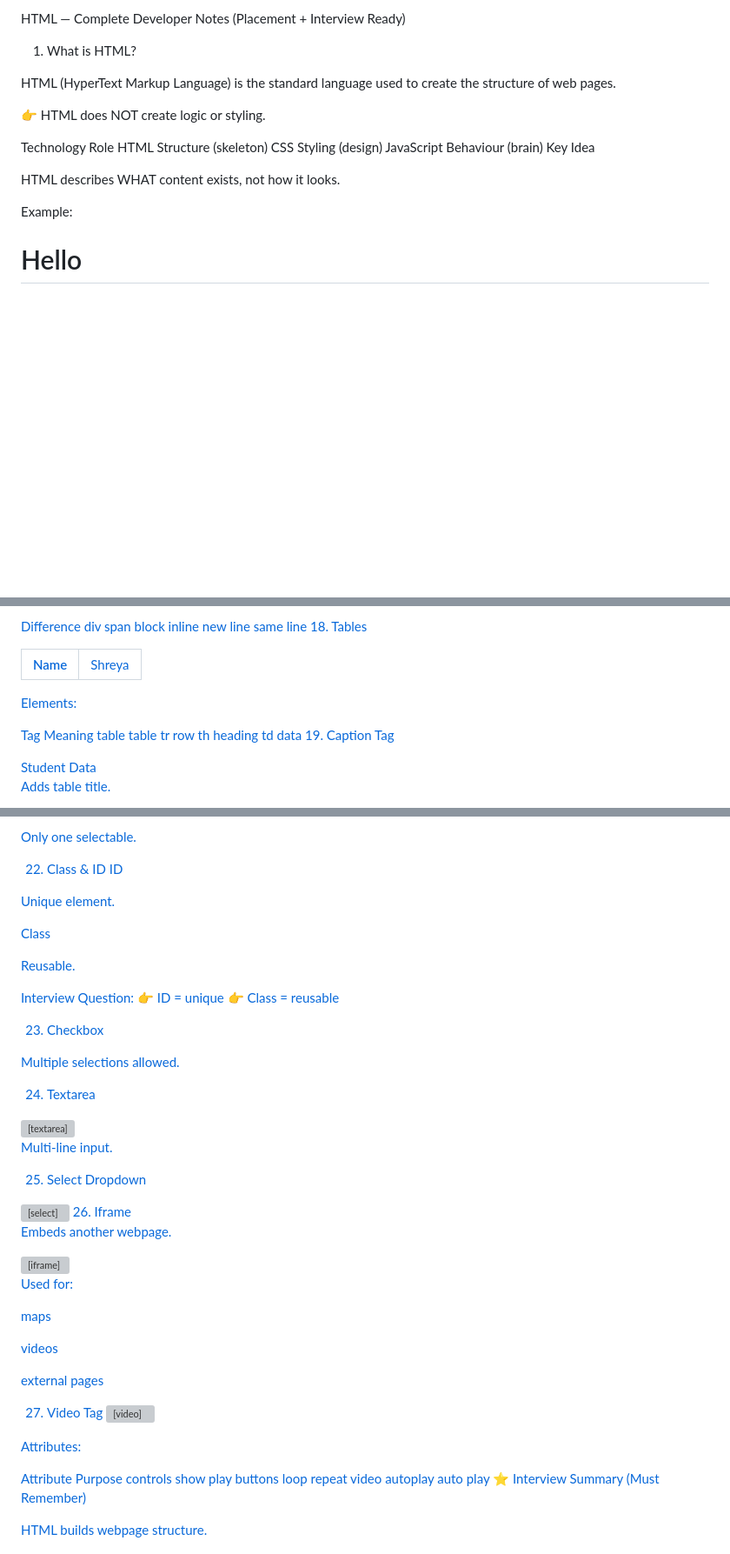
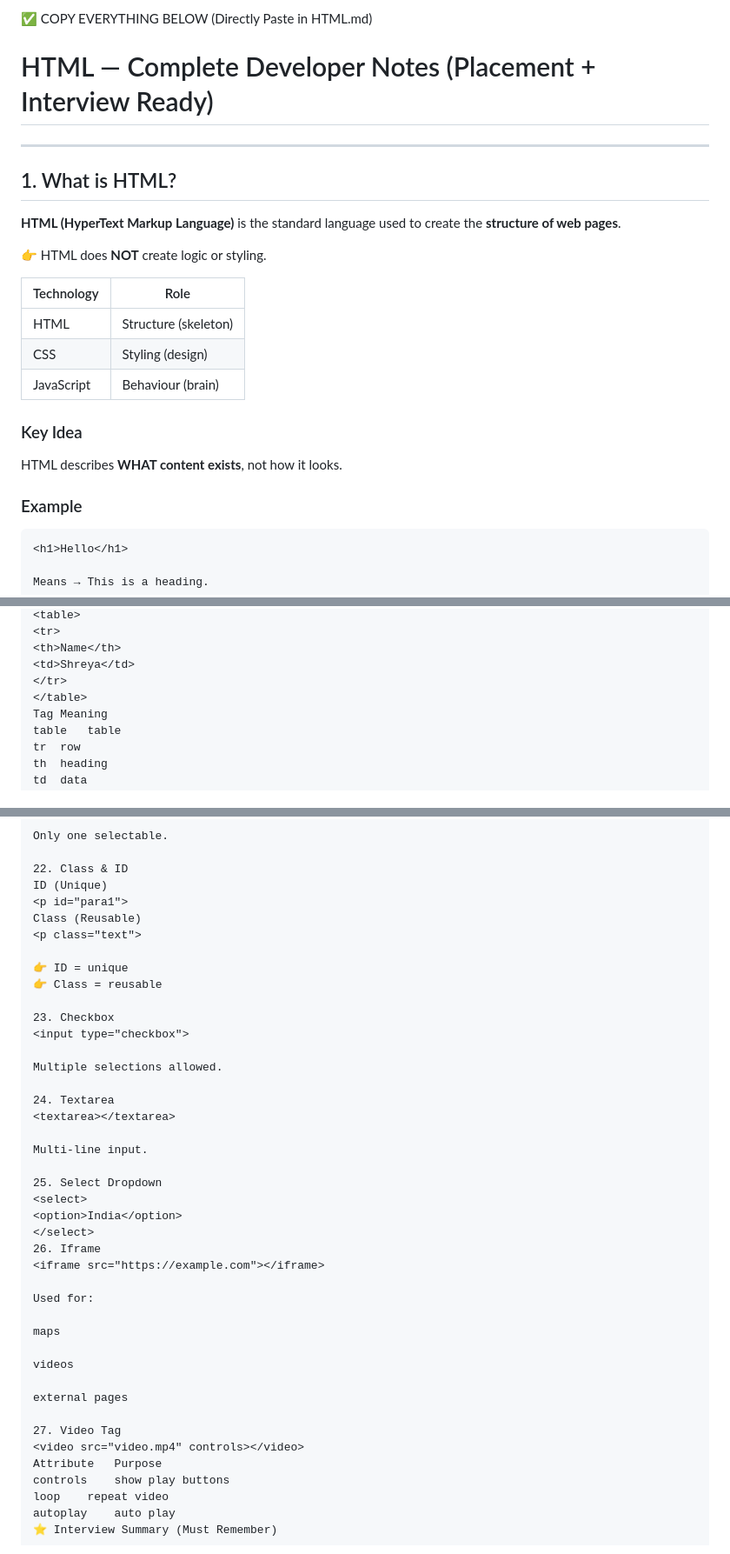
Before and after one commit to shreyapawate/WEBDEV, a Markdown page: html.md, 3 parts joined by grey strips. Shown at 87% size. Rendered like a GitHub page; blank space fills up the shorter version; grey boxes are pictures that could not be loaded.

````diff
--- a/html.md
+++ b/html.md
@@ -1,20 +1,25 @@
-HTML — Complete Developer Notes (Placement + Interview Ready)
-1. What is HTML?
+✅ COPY EVERYTHING BELOW (Directly Paste in HTML.md)
+# HTML — Complete Developer Notes (Placement + Interview Ready)
 
-HTML (HyperText Markup Language) is the standard language used to create the structure of web pages.
+---
 
-👉 HTML does NOT create logic or styling.
+## 1. What is HTML?
 
-Technology	Role
-HTML	Structure (skeleton)
-CSS	Styling (design)
-JavaScript	Behaviour (brain)
-Key Idea
+**HTML (HyperText Markup Language)** is the standard language used to create the **structure of web pages**.
 
-HTML describes WHAT content exists, not how it looks.
+👉 HTML does **NOT** create logic or styling.
 
-Example:
+| Technology | Role |
+|------------|------|
+| HTML | Structure (skeleton) |
+| CSS | Styling (design) |
+| JavaScript | Behaviour (brain) |
 
+### Key Idea
+HTML describes **WHAT content exists**, not how it looks.
+
+### Example
+```html
 <h1>Hello</h1>
 
 Means → This is a heading.
@@ -301,9 +272,6 @@ new line	same line
 <td>Shreya</td>
 </tr>
 </table>
-
-Elements:
-
 Tag	Meaning
 table	table
 tr	row
@@ -340,18 +308,11 @@ Radio Button
 Only one selectable.
 
 22. Class & ID
-ID
-
-Unique element.
-
+ID (Unique)
 <p id="para1">
-Class
-
-Reusable.
-
+Class (Reusable)
 <p class="text">
 
-Interview Question:
 👉 ID = unique
 👉 Class = reusable
 
@@ -370,9 +331,6 @@ Multi-line input.
 <option>India</option>
 </select>
 26. Iframe
-
-Embeds another webpage.
-
 <iframe src="https://example.com"></iframe>
 
 Used for:
@@ -385,9 +343,6 @@ external pages
 
 27. Video Tag
 <video src="video.mp4" controls></video>
-
-Attributes:
-
 Attribute	Purpose
 controls	show play buttons
 loop	repeat video
````
Also changed, not shown: other parts of html.md (+24 -58 lines).
